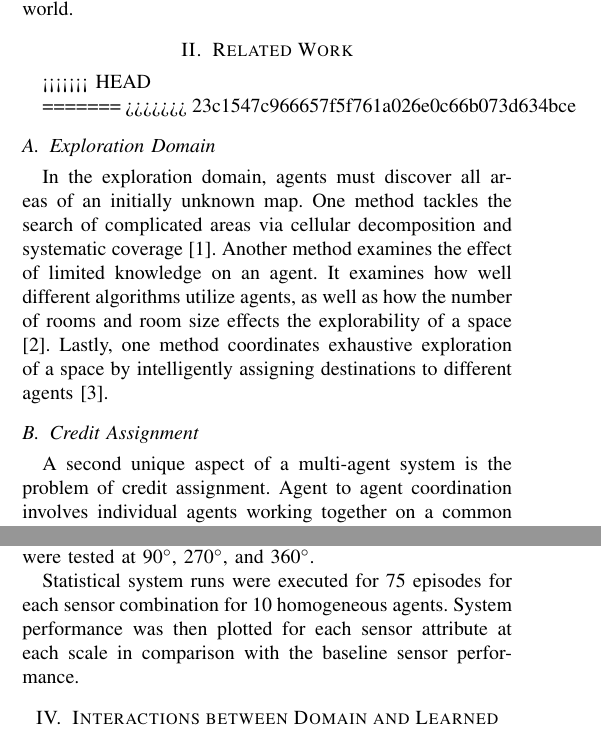
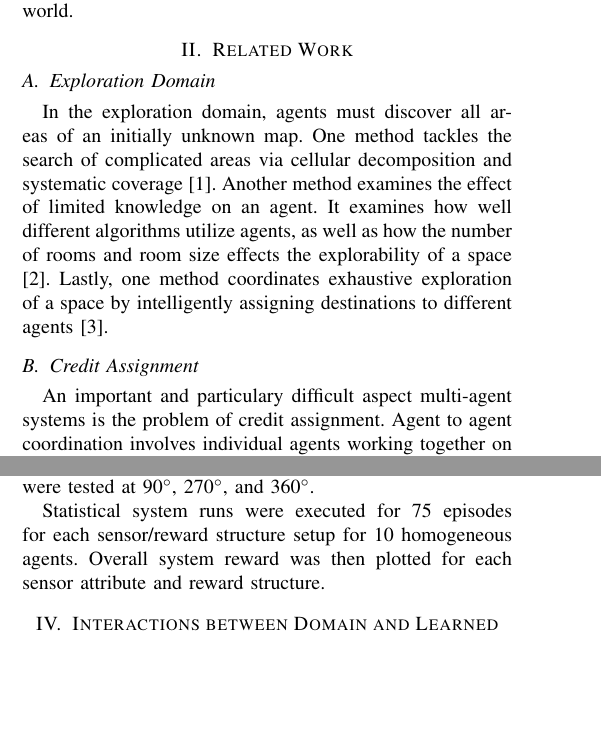
Before and after one commit to MatthewRueben/multiple-explorers, a LaTeX paper (tex/main.tex): two parts of the columns of pages 1 and 3 of 6, joined at a grey line, cut so that both start at the same text, the shorter picture padded with empty space. Compiled offline with pdfLaTeX.

Commit message:
tweaks...

```diff
--- a/tex/main.tex
+++ b/tex/main.tex
@@ -77,10 +77,7 @@ between a greater number of worse performing sensors and a greater array of lowe
 
 
 \section{Related Work}
-<<<<<<< HEAD
 
-=======
->>>>>>> 23c1547c966657f5f761a026e0c66b073d634bce
 \subsection{Exploration Domain}
 In the exploration domain, agents must discover all areas of an
 initially unknown map. One method tackles the search of complicated
@@ -92,7 +89,7 @@ the number of rooms and room size effects the explorability of a space
 by intelligently assigning destinations to different agents \cite{burgard2005coordinated}.
 
 \subsection{Credit Assignment}
-A second unique aspect of a multi-agent system is the problem of
+An important and particulary difficult aspect multi-agent systems is the problem of
 credit assignment. Agent to agent coordination involves individual
 agents working together on a common task or goal. Since one agent’s
 behaviors might affect other agents, however, the learning process
@@ -247,9 +244,8 @@ object’s true range. Sensor viewing angles were tested at 90$^{\circ}$, 270$^{
 and 360$^{\circ}$.
 
 Statistical system runs were executed for 75 episodes for each
-sensor combination for 10 homogeneous agents.  System performance was then plotted for each
-sensor attribute at each scale in comparison with the baseline sensor
-performance.
+sensor/reward structure setup for 10 homogeneous agents.  Overall system reward was then plotted for each
+sensor attribute and reward structure.
 
 
 \section{Interactions between Domain and Learned Policy}
```
Also changed, not shown: tex/main.tex (4 more changed lines).
